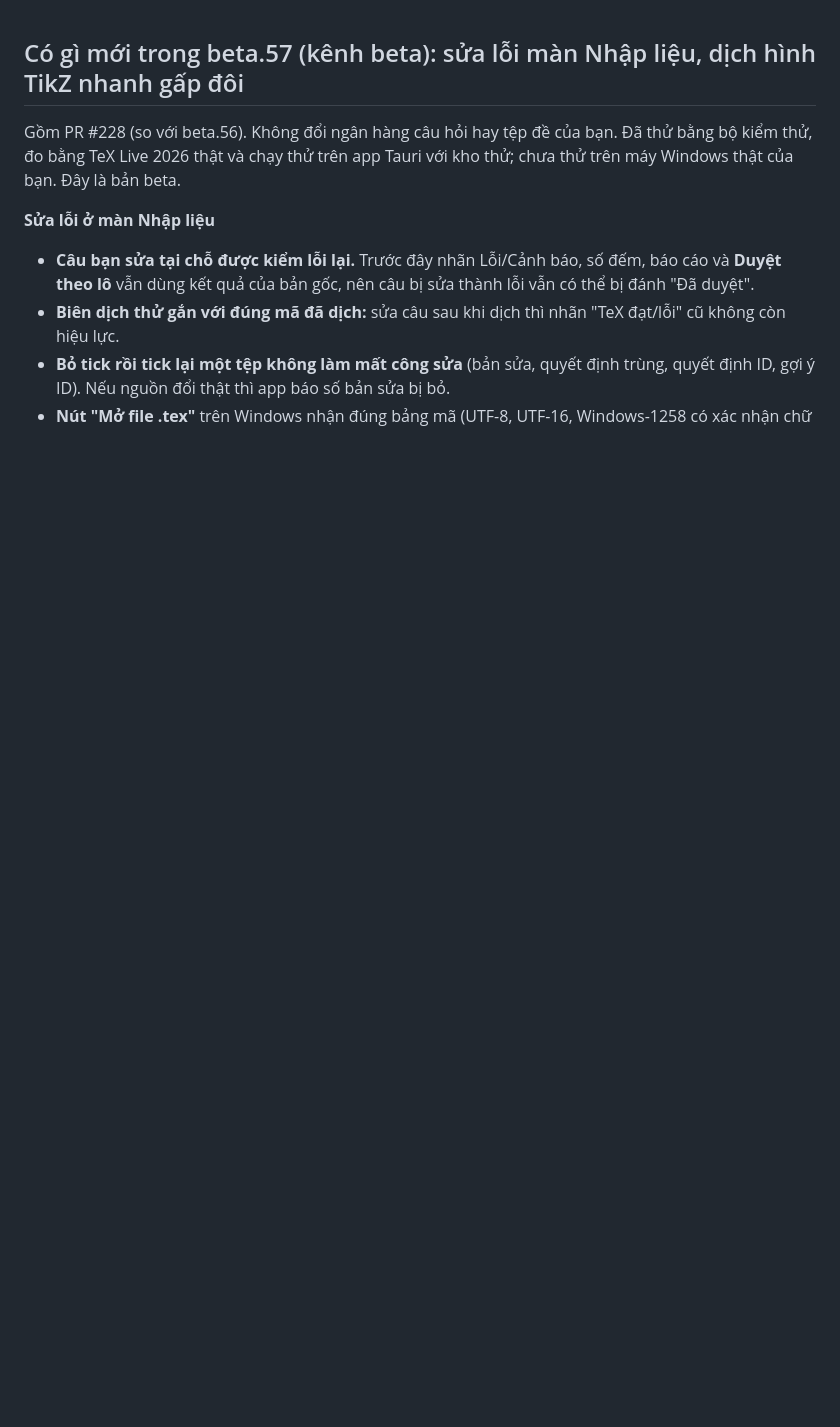
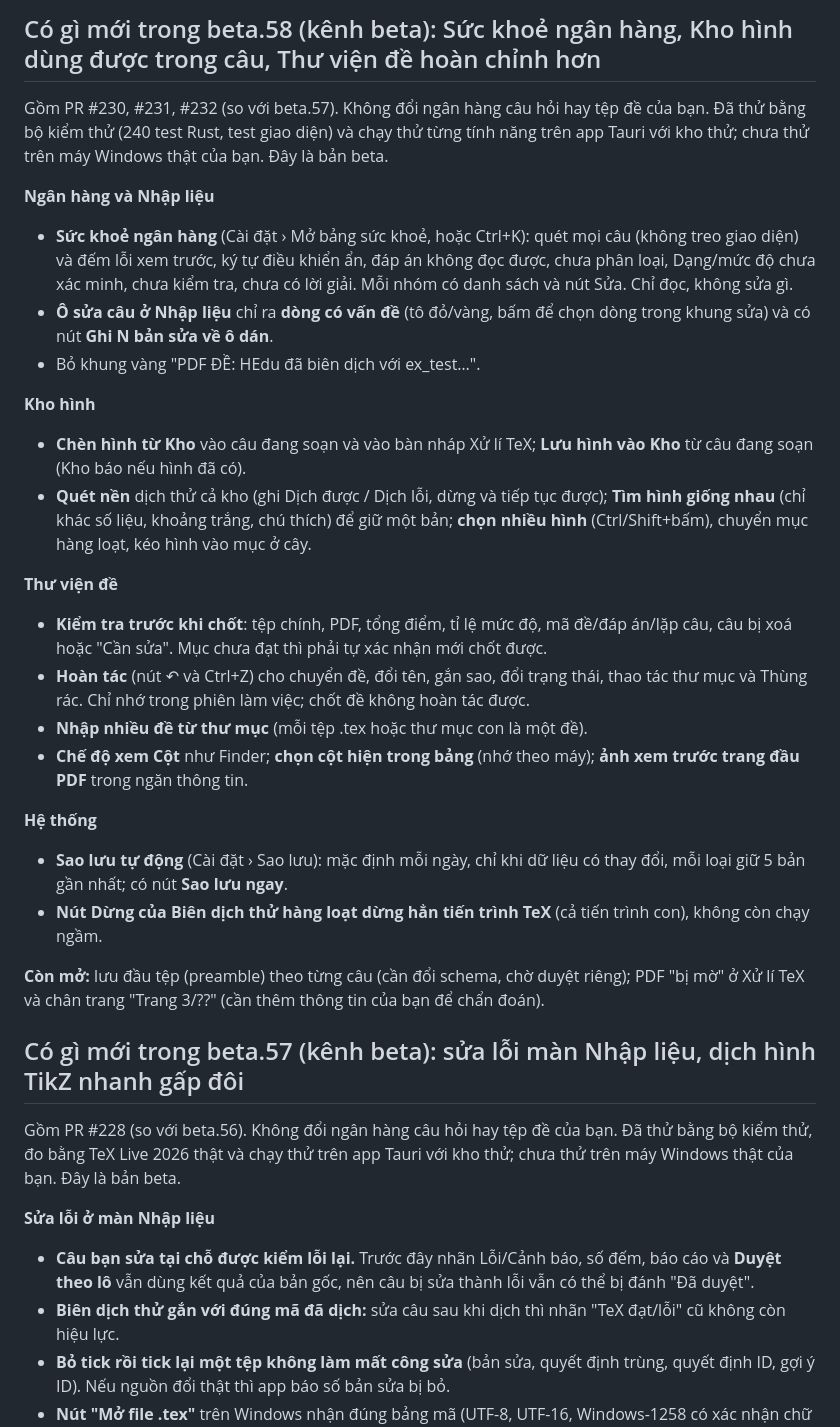
Before and after one commit to nvghy19112002-cmd/HEdu, a Markdown page: GHI-CHU-PHAT-HANH.md, the part around the change. GitHub-like rendering; blank space fills up the shorter version.

Commit message:
Ghi chú beta.58
Co-Authored-By: Claude Sonnet 5.5 <noreply@anthropic.com>

```diff
--- a/GHI-CHU-PHAT-HANH.md
+++ b/GHI-CHU-PHAT-HANH.md
@@ -1,3 +1,27 @@
+## Có gì mới trong beta.58 (kênh beta): Sức khoẻ ngân hàng, Kho hình dùng được trong câu, Thư viện đề hoàn chỉnh hơn
+Gồm PR #230, #231, #232 (so với beta.57). Không đổi ngân hàng câu hỏi hay tệp đề của bạn. Đã thử bằng bộ kiểm thử (240 test Rust, test giao diện) và chạy thử từng tính năng trên app Tauri với kho thử; chưa thử trên máy Windows thật của bạn. Đây là bản beta.
+
+**Ngân hàng và Nhập liệu**
+- **Sức khoẻ ngân hàng** (Cài đặt › Mở bảng sức khoẻ, hoặc Ctrl+K): quét mọi câu (không treo giao diện) và đếm lỗi xem trước, ký tự điều khiển ẩn, đáp án không đọc được, chưa phân loại, Dạng/mức độ chưa xác minh, chưa kiểm tra, chưa có lời giải. Mỗi nhóm có danh sách và nút Sửa. Chỉ đọc, không sửa gì.
+- **Ô sửa câu ở Nhập liệu** chỉ ra **dòng có vấn đề** (tô đỏ/vàng, bấm để chọn dòng trong khung sửa) và có nút **Ghi N bản sửa về ô dán**.
+- Bỏ khung vàng "PDF ĐỀ: HEdu đã biên dịch với ex_test…".
+
+**Kho hình**
+- **Chèn hình từ Kho** vào câu đang soạn và vào bàn nháp Xử lí TeX; **Lưu hình vào Kho** từ câu đang soạn (Kho báo nếu hình đã có).
+- **Quét nền** dịch thử cả kho (ghi Dịch được / Dịch lỗi, dừng và tiếp tục được); **Tìm hình giống nhau** (chỉ khác số liệu, khoảng trắng, chú thích) để giữ một bản; **chọn nhiều hình** (Ctrl/Shift+bấm), chuyển mục hàng loạt, kéo hình vào mục ở cây.
+
+**Thư viện đề**
+- **Kiểm tra trước khi chốt**: tệp chính, PDF, tổng điểm, tỉ lệ mức độ, mã đề/đáp án/lặp câu, câu bị xoá hoặc "Cần sửa". Mục chưa đạt thì phải tự xác nhận mới chốt được.
+- **Hoàn tác** (nút ↶ và Ctrl+Z) cho chuyển đề, đổi tên, gắn sao, đổi trạng thái, thao tác thư mục và Thùng rác. Chỉ nhớ trong phiên làm việc; chốt đề không hoàn tác được.
+- **Nhập nhiều đề từ thư mục** (mỗi tệp .tex hoặc thư mục con là một đề).
+- **Chế độ xem Cột** như Finder; **chọn cột hiện trong bảng** (nhớ theo máy); **ảnh xem trước trang đầu PDF** trong ngăn thông tin.
+
+**Hệ thống**
+- **Sao lưu tự động** (Cài đặt › Sao lưu): mặc định mỗi ngày, chỉ khi dữ liệu có thay đổi, mỗi loại giữ 5 bản gần nhất; có nút **Sao lưu ngay**.
+- **Nút Dừng của Biên dịch thử hàng loạt dừng hẳn tiến trình TeX** (cả tiến trình con), không còn chạy ngầm.
+
+**Còn mở:** lưu đầu tệp (preamble) theo từng câu (cần đổi schema, chờ duyệt riêng); PDF "bị mờ" ở Xử lí TeX và chân trang "Trang 3/??" (cần thêm thông tin của bạn để chẩn đoán).
+
 ## Có gì mới trong beta.57 (kênh beta): sửa lỗi màn Nhập liệu, dịch hình TikZ nhanh gấp đôi
 Gồm PR #228 (so với beta.56). Không đổi ngân hàng câu hỏi hay tệp đề của bạn. Đã thử bằng bộ kiểm thử, đo bằng TeX Live 2026 thật và chạy thử trên app Tauri với kho thử; chưa thử trên máy Windows thật của bạn. Đây là bản beta.
 
```
Also changed, not shown: AGENTS.md (+1 -0 lines).
